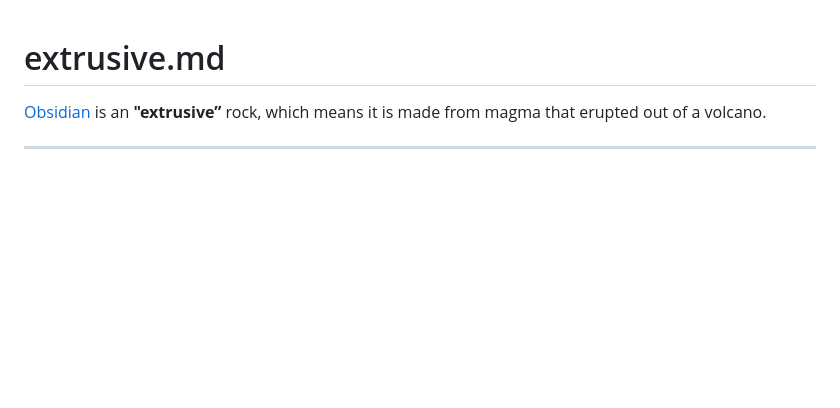
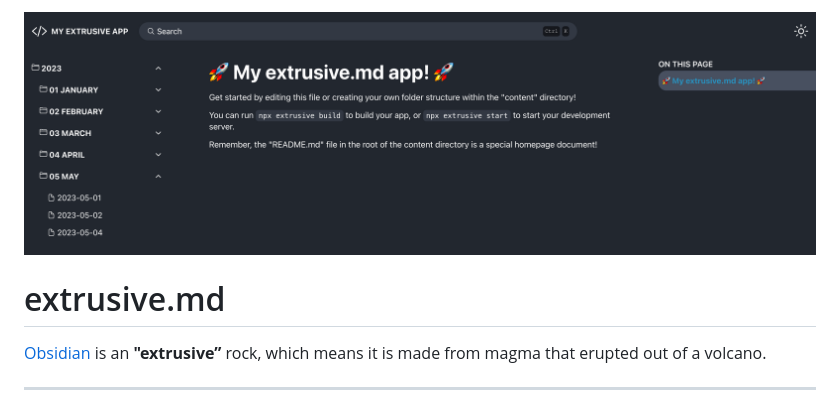
Before and after one commit to NotTimTam/extrusive.md, a Markdown page: README.md, the part around the change. Rendered like a GitHub page; pictures changed too: example.png (added); blank space fills up the shorter version.

```diff
--- a/README.md
+++ b/README.md
@@ -1,3 +1,5 @@
+![Example of an extrusive app.](./example.png)
+
 # extrusive.md
 
 [Obsidian](https://obsidian.md/) is an **"extrusive”** rock, which means it is made from magma that erupted out of a volcano.
```
